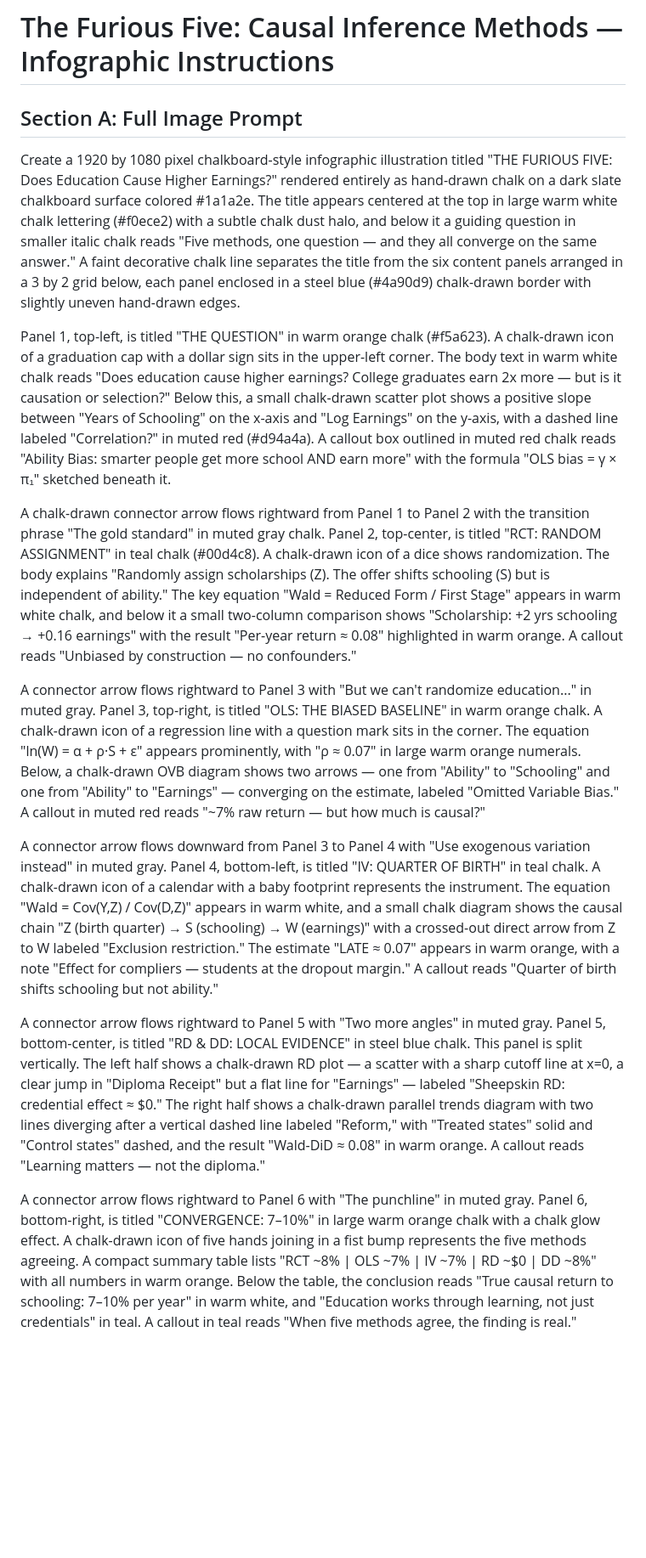
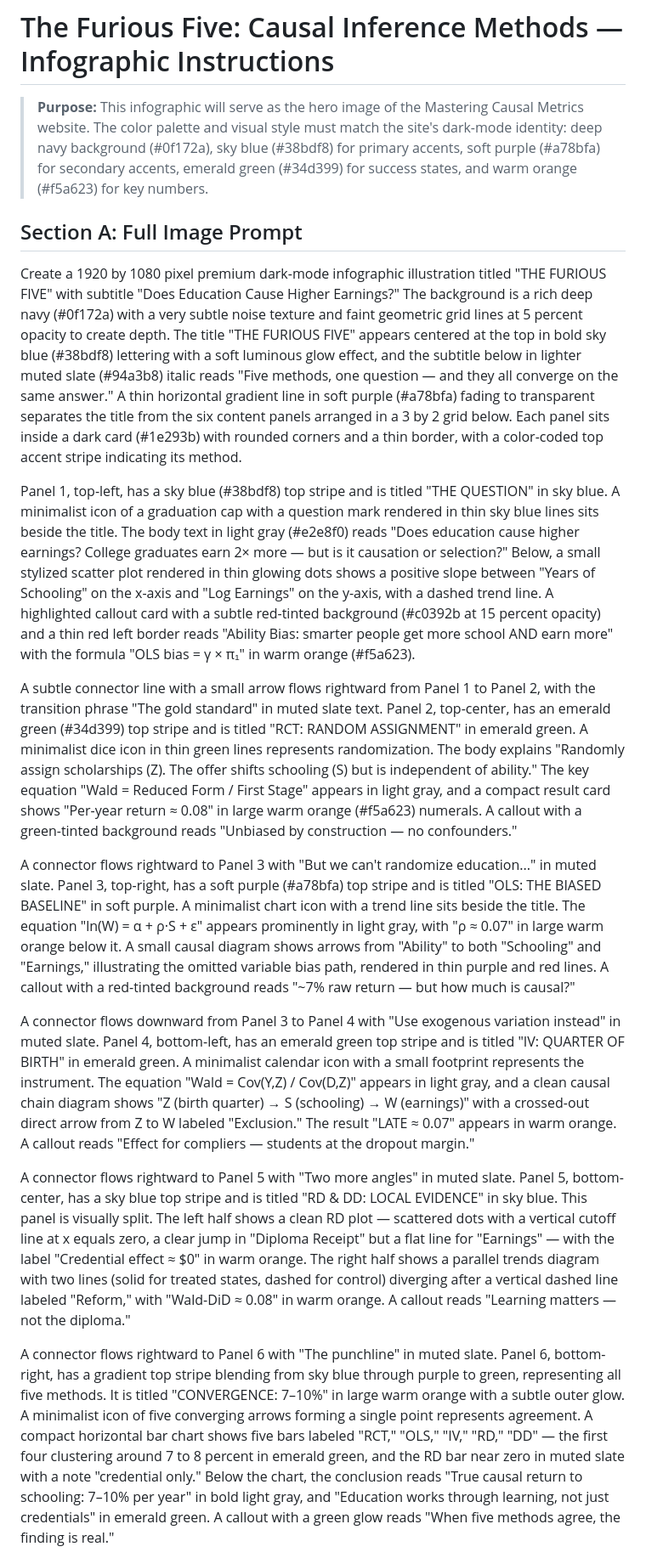
Before and after one commit to cmg777/intro2causal, a Markdown page: infographic_instructions.md, the part around one of its changes. Shown at 85% size. GitHub-like rendering; blank space fills up the shorter version.

```diff
--- a/infographic_instructions.md
+++ b/infographic_instructions.md
@@ -1,18 +1,20 @@
 # The Furious Five: Causal Inference Methods — Infographic Instructions
+
+> **Purpose:** This infographic will serve as the hero image of the Mastering Causal Metrics website. The color palette and visual style must match the site's dark-mode identity: deep navy background (#0f172a), sky blue (#38bdf8) for primary accents, soft purple (#a78bfa) for secondary accents, emerald green (#34d399) for success states, and warm orange (#f5a623) for key numbers.
 
 ## Section A: Full Image Prompt
 
-Create a 1920 by 1080 pixel chalkboard-style infographic illustration titled "THE FURIOUS FIVE: Does Education Cause Higher Earnings?" rendered entirely as hand-drawn chalk on a dark slate chalkboard surface colored #1a1a2e. The title appears centered at the top in large warm white chalk lettering (#f0ece2) with a subtle chalk dust halo, and below it a guiding question in smaller italic chalk reads "Five methods, one question — and they all converge on the same answer." A faint decorative chalk line separates the title from the six content panels arranged in a 3 by 2 grid below, each panel enclosed in a steel blue (#4a90d9) chalk-drawn border with slightly uneven hand-drawn edges.
+Create a 1920 by 1080 pixel premium dark-mode infographic illustration titled "THE FURIOUS FIVE" with subtitle "Does Education Cause Higher Earnings?" The background is a rich deep navy (#0f172a) with a very subtle noise texture and faint geometric grid lines at 5 percent opacity to create depth. The title "THE FURIOUS FIVE" appears centered at the top in bold sky blue (#38bdf8) lettering with a soft luminous glow effect, and the subtitle below in lighter muted slate (#94a3b8) italic reads "Five methods, one question — and they all converge on the same answer." A thin horizontal gradient line in soft purple (#a78bfa) fading to transparent separates the title from the six content panels arranged in a 3 by 2 grid below. Each panel sits inside a dark card (#1e293b) with rounded corners and a thin border, with a color-coded top accent stripe indicating its method.
 
-Panel 1, top-left, is titled "THE QUESTION" in warm orange chalk (#f5a623). A chalk-drawn icon of a graduation cap with a dollar sign sits in the upper-left corner. The body text in warm white chalk reads "Does education cause higher earnings? College graduates earn 2x more — but is it causation or selection?" Below this, a small chalk-drawn scatter plot shows a positive slope between "Years of Schooling" on the x-axis and "Log Earnings" on the y-axis, with a dashed line labeled "Correlation?" in muted red (#d94a4a). A callout box outlined in muted red chalk reads "Ability Bias: smarter people get more school AND earn more" with the formula "OLS bias = γ × π₁" sketched beneath it.
+Panel 1, top-left, has a sky blue (#38bdf8) top stripe and is titled "THE QUESTION" in sky blue. A minimalist icon of a graduation cap with a question mark rendered in thin sky blue lines sits beside the title. The body text in light gray (#e2e8f0) reads "Does education cause higher earnings? College graduates earn 2× more — but is it causation or selection?" Below, a small stylized scatter plot rendered in thin glowing dots shows a positive slope between "Years of Schooling" on the x-axis and "Log Earnings" on the y-axis, with a dashed trend line. A highlighted callout card with a subtle red-tinted background (#c0392b at 15 percent opacity) and a thin red left border reads "Ability Bias: smarter people get more school AND earn more" with the formula "OLS bias = γ × π₁" in warm orange (#f5a623).
 
-A chalk-drawn connector arrow flows rightward from Panel 1 to Panel 2 with the transition phrase "The gold standard" in muted gray chalk. Panel 2, top-center, is titled "RCT: RANDOM ASSIGNMENT" in teal chalk (#00d4c8). A chalk-drawn icon of a dice shows randomization. The body explains "Randomly assign scholarships (Z). The offer shifts schooling (S) but is independent of ability." The key equation "Wald = Reduced Form / First Stage" appears in warm white chalk, and below it a small two-column comparison shows "Scholarship: +2 yrs schooling → +0.16 earnings" with the result "Per-year return ≈ 0.08" highlighted in warm orange. A callout reads "Unbiased by construction — no confounders."
+A subtle connector line with a small arrow flows rightward from Panel 1 to Panel 2, with the transition phrase "The gold standard" in muted slate text. Panel 2, top-center, has an emerald green (#34d399) top stripe and is titled "RCT: RANDOM ASSIGNMENT" in emerald green. A minimalist dice icon in thin green lines represents randomization. The body explains "Randomly assign scholarships (Z). The offer shifts schooling (S) but is independent of ability." The key equation "Wald = Reduced Form / First Stage" appears in light gray, and a compact result card shows "Per-year return ≈ 0.08" in large warm orange (#f5a623) numerals. A callout with a green-tinted background reads "Unbiased by construction — no confounders."
 
-A connector arrow flows rightward to Panel 3 with "But we can't randomize education..." in muted gray. Panel 3, top-right, is titled "OLS: THE BIASED BASELINE" in warm orange chalk. A chalk-drawn icon of a regression line with a question mark sits in the corner. The equation "ln(W) = α + ρ·S + ε" appears prominently, with "ρ ≈ 0.07" in large warm orange numerals. Below, a chalk-drawn OVB diagram shows two arrows — one from "Ability" to "Schooling" and one from "Ability" to "Earnings" — converging on the estimate, labeled "Omitted Variable Bias." A callout in muted red reads "~7% raw return — but how much is causal?"
+A connector flows rightward to Panel 3 with "But we can't randomize education..." in muted slate. Panel 3, top-right, has a soft purple (#a78bfa) top stripe and is titled "OLS: THE BIASED BASELINE" in soft purple. A minimalist chart icon with a trend line sits beside the title. The equation "ln(W) = α + ρ·S + ε" appears prominently in light gray, with "ρ ≈ 0.07" in large warm orange below it. A small causal diagram shows arrows from "Ability" to both "Schooling" and "Earnings," illustrating the omitted variable bias path, rendered in thin purple and red lines. A callout with a red-tinted background reads "~7% raw return — but how much is causal?"
 
-A connector arrow flows downward from Panel 3 to Panel 4 with "Use exogenous variation instead" in muted gray. Panel 4, bottom-left, is titled "IV: QUARTER OF BIRTH" in teal chalk. A chalk-drawn icon of a calendar with a baby footprint represents the instrument. The equation "Wald = Cov(Y,Z) / Cov(D,Z)" appears in warm white, and a small chalk diagram shows the causal chain "Z (birth quarter) → S (schooling) → W (earnings)" with a crossed-out direct arrow from Z to W labeled "Exclusion restriction." The estimate "LATE ≈ 0.07" appears in warm orange, with a note "Effect for compliers — students at the dropout margin." A callout reads "Quarter of birth shifts schooling but not ability."
+A connector flows downward from Panel 3 to Panel 4 with "Use exogenous variation instead" in muted slate. Panel 4, bottom-left, has an emerald green top stripe and is titled "IV: QUARTER OF BIRTH" in emerald green. A minimalist calendar icon with a small footprint represents the instrument. The equation "Wald = Cov(Y,Z) / Cov(D,Z)" appears in light gray, and a clean causal chain diagram shows "Z (birth quarter) → S (schooling) → W (earnings)" with a crossed-out direct arrow from Z to W labeled "Exclusion." The result "LATE ≈ 0.07" appears in warm orange. A callout reads "Effect for compliers — students at the dropout margin."
 
-A connector arrow flows rightward to Panel 5 with "Two more angles" in muted gray. Panel 5, bottom-center, is titled "RD & DD: LOCAL EVIDENCE" in steel blue chalk. This panel is split vertically. The left half shows a chalk-drawn RD plot — a scatter with a sharp cutoff line at x=0, a clear jump in "Diploma Receipt" but a flat line for "Earnings" — labeled "Sheepskin RD: credential effect ≈ $0." The right half shows a chalk-drawn parallel trends diagram with two lines diverging after a vertical dashed line labeled "Reform," with "Treated states" solid and "Control states" dashed, and the result "Wald-DiD ≈ 0.08" in warm orange. A callout reads "Learning matters — not the diploma."
+A connector flows rightward to Panel 5 with "Two more angles" in muted slate. Panel 5, bottom-center, has a sky blue top stripe and is titled "RD & DD: LOCAL EVIDENCE" in sky blue. This panel is visually split. The left half shows a clean RD plot — scattered dots with a vertical cutoff line at x equals zero, a clear jump in "Diploma Receipt" but a flat line for "Earnings" — with the label "Credential effect ≈ $0" in warm orange. The right half shows a parallel trends diagram with two lines (solid for treated states, dashed for control) diverging after a vertical dashed line labeled "Reform," with "Wald-DiD ≈ 0.08" in warm orange. A callout reads "Learning matters — not the diploma."
 
-A connector arrow flows rightward to Panel 6 with "The punchline" in muted gray. Panel 6, bottom-right, is titled "CONVERGENCE: 7–10%" in large warm orange chalk with a chalk glow effect. A chalk-drawn icon of five hands joining in a fist bump represents the five methods agreeing. A compact summary table lists "RCT ~8% | OLS ~7% | IV ~7% | RD ~$0 | DD ~8%" with all numbers in warm orange. Below the table, the conclusion reads "True causal return to schooling: 7–10% per year" in warm white, and "Education works through learning, not just credentials" in teal. A callout in teal reads "When five methods agree, the finding is real."
+A connector flows rightward to Panel 6 with "The punchline" in muted slate. Panel 6, bottom-right, has a gradient top stripe blending from sky blue through purple to green, representing all five methods. It is titled "CONVERGENCE: 7–10%" in large warm orange with a subtle outer glow. A minimalist icon of five converging arrows forming a single point represents agreement. A compact horizontal bar chart shows five bars labeled "RCT," "OLS," "IV," "RD," "DD" — the first four clustering around 7 to 8 percent in emerald green, and the RD bar near zero in muted slate with a note "credential only." Below the chart, the conclusion reads "True causal return to schooling: 7–10% per year" in bold light gray, and "Education works through learning, not just credentials" in emerald green. A callout with a green glow reads "When five methods agree, the finding is real."
 
```
Also changed, not shown: other parts of infographic_instructions.md (+53 -46 lines).
